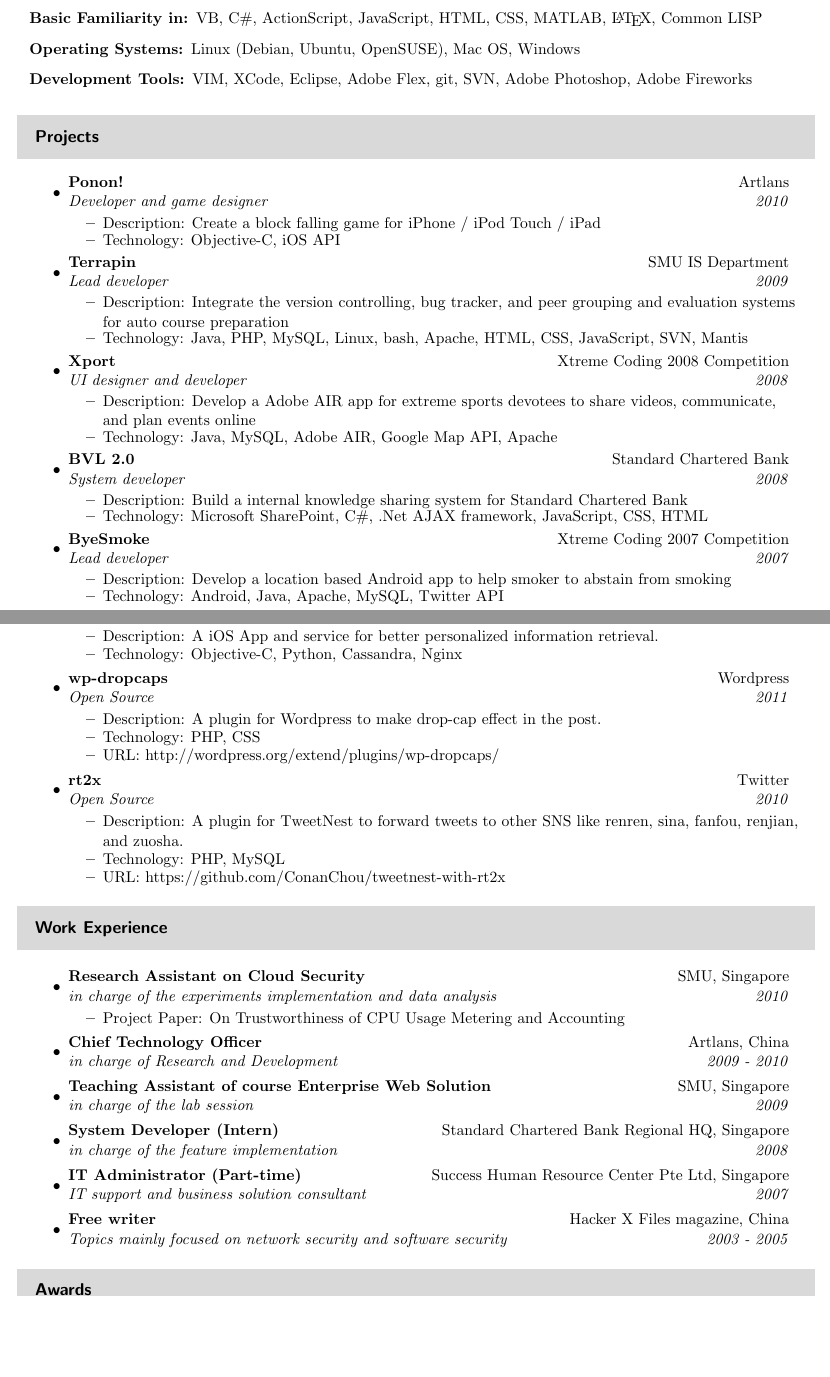
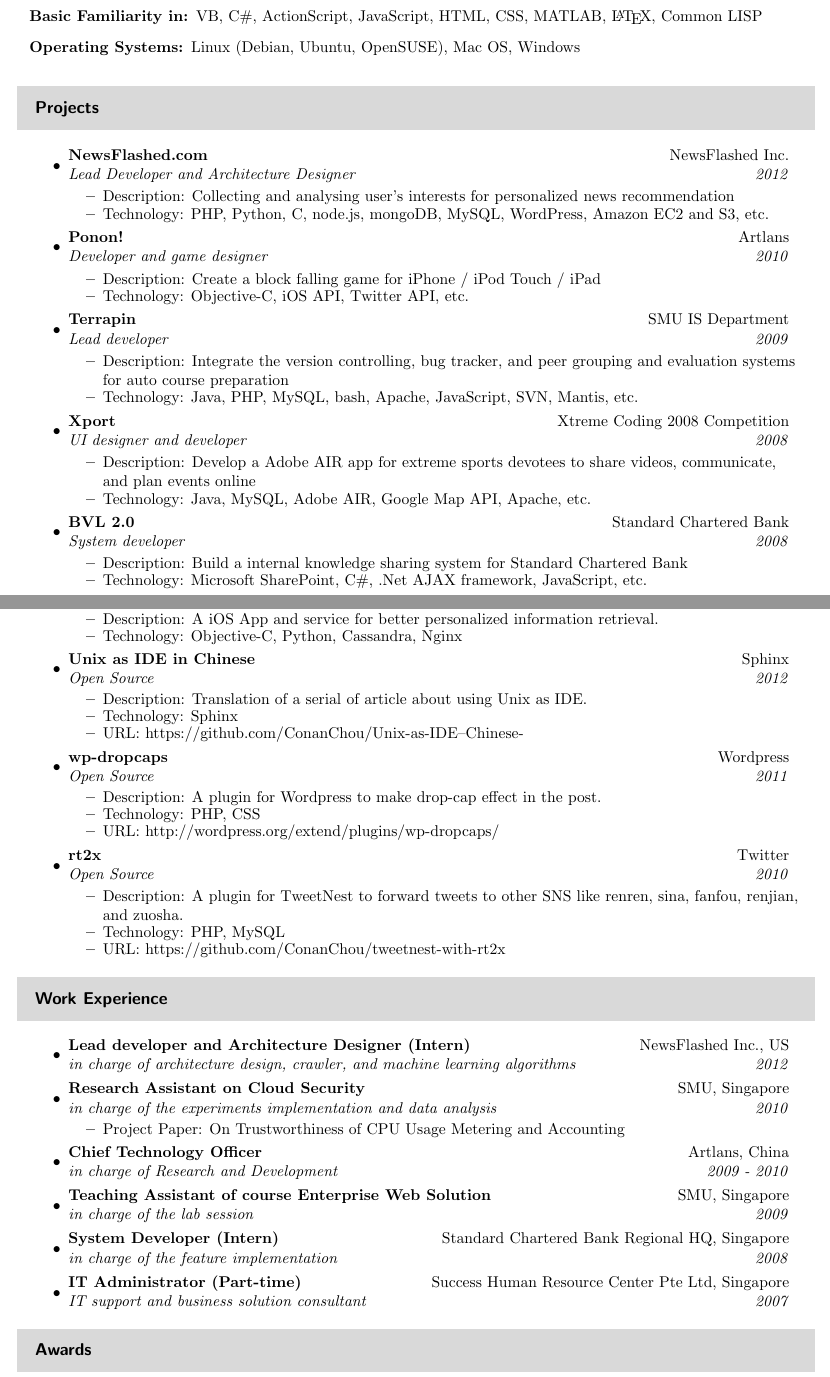
Before and after one commit to ConanChou/Resume-Latex, a LaTeX CV (resume.tex): two parts of pages 1 and 2 of 3, joined at a grey line, cut so that both start at the same text, the shorter picture padded with empty space. Compiled offline with pdfLaTeX.

Commit message:
20120901

```diff
--- a/resume.tex
+++ b/resume.tex
@@ -93,45 +93,52 @@
 VB, C\#, ActionScript, JavaScript, HTML, CSS, MATLAB, \LaTeX, Common LISP
 \item[Operating Systems:]
 Linux (Debian, Ubuntu, OpenSUSE), Mac OS, Windows
-\item[Development Tools:]
-VIM, XCode, Eclipse, Adobe Flex, git, SVN, Adobe Photoshop, Adobe Fireworks
+%\item[Development Tools:]
+%VIM, XCode, Eclipse, git, SVN, Adobe Photoshop, Adobe Fireworks
 \end{description}
 
 \resheading{Projects}
 \begin{itemize}
 \item
+	\ressubheading{NewsFlashed.com}{NewsFlashed Inc.}{Lead Developer and Architecture Designer}{2012}
+	\begin{itemize}
+		\resitem{Description: Collecting and analysing user's interests for personalized news recommendation}
+		\resitem{Technology: PHP, Python, C, node.js, mongoDB, MySQL, WordPress, Amazon EC2 and S3, etc.}
+	\end{itemize}
+
+\item
 	\ressubheading{Ponon!}{Artlans}{Developer and game designer}{2010}
 	\begin{itemize}
 		\resitem{Description: Create a block falling game for iPhone / iPod Touch / iPad}
-		\resitem{Technology: Objective-C, iOS API}
+		\resitem{Technology: Objective-C, iOS API, Twitter API, etc.}
 	\end{itemize}
 
 \item
 	\ressubheading{Terrapin}{SMU IS Department}{Lead developer}{2009}
 	\begin{itemize}
 		\resitem{Description: Integrate the version controlling, bug tracker, and peer grouping and evaluation systems for auto course preparation}
-		\resitem{Technology: Java, PHP, MySQL, Linux, bash, Apache, HTML, CSS, JavaScript, SVN, Mantis}
+		\resitem{Technology: Java, PHP, MySQL, bash, Apache, JavaScript, SVN, Mantis, etc.}
 	\end{itemize}
 
 \item
 	\ressubheading{Xport}{Xtreme Coding 2008 Competition}{UI designer and developer}{2008}
 	\begin{itemize}
 		\resitem{Description: Develop a Adobe AIR app for extreme sports devotees to share videos, communicate, and plan events online}
-		\resitem{Technology: Java, MySQL, Adobe AIR, Google Map API, Apache}
+		\resitem{Technology: Java, MySQL, Adobe AIR, Google Map API, Apache, etc.}
 	\end{itemize}
 
 \item
 	\ressubheading{BVL 2.0}{Standard Chartered Bank}{System developer}{2008}
 	\begin{itemize}
 		\resitem{Description: Build a internal knowledge sharing system for Standard Chartered Bank}
-		\resitem{Technology: Microsoft SharePoint, C\#, .Net AJAX framework, JavaScript, CSS, HTML}
+		\resitem{Technology: Microsoft SharePoint, C\#, .Net AJAX framework, JavaScript, etc.}
 	\end{itemize}
-\item
-	\ressubheading{ByeSmoke}{Xtreme Coding 2007 Competition}{Lead developer}{2007}
-	\begin{itemize}
-		\resitem{Description: Develop a location based Android app to help smoker to abstain from smoking}
-		\resitem{Technology: Android, Java, Apache, MySQL, Twitter API}
-	\end{itemize}
+%\item
+%	\ressubheading{ByeSmoke}{Xtreme Coding 2007 Competition}{Lead developer}{2007}
+%	\begin{itemize}
+%		\resitem{Description: Develop a location based Android app to help smoker to abstain from smoking}
+%		\resitem{Technology: Android, Java, Apache, MySQL, Twitter API}
+%	\end{itemize}
 \newpage
 \thispagestyle{fancy}{
 \fancyhead[C]{Zhe ZHOU :: 917-822-3585 :: conanchou1412@gmail.com :: \#1682, 64TH ST, 2ND FL, Brooklyn, NY, 11204}
@@ -152,7 +159,13 @@
 		\resitem{Description: A iOS App and service for better personalized information retrieval.}
 		\resitem{Technology: Objective-C, Python, Cassandra, Nginx}
 	\end{itemize}
-
+\item
+	\ressubheading{Unix as IDE in Chinese}{Sphinx}{Open Source}{2012}
+	\begin{itemize}
+		\resitem{Description: Translation of a serial of article about using Unix as IDE.}
+		\resitem{Technology: Sphinx}
+		\resitem{URL: https://github.com/ConanChou/Unix-as-IDE--Chinese-}
+	\end{itemize}
 \item
 	\ressubheading{wp-dropcaps}{Wordpress}{Open Source}{2011}
 	\begin{itemize}
@@ -172,6 +185,8 @@
 \resheading{Work Experience}
 \begin{itemize}
 \item
+	\ressubheading{Lead developer and Architecture Designer (Intern)}{NewsFlashed Inc., US}{in charge of architecture design, crawler, and machine learning algorithms}{2012}
+\item
 	\ressubheading{Research Assistant on Cloud Security}{SMU, Singapore}{in charge of the experiments implementation and data analysis}{2010}
 	\begin{itemize}
 		\resitem{Project Paper: On Trustworthiness of CPU Usage Metering and Accounting}
@@ -189,5 +204,3 @@
 \item
 	\ressubheading{IT Administrator (Part-time)}{Success Human Resource Center Pte Ltd, Singapore}{IT support and business solution consultant}{2007}
 
-\item
-	\ressubheading{Free writer}{Hacker X Files magazine, China}{Topics mainly focused on network security and software security}{2003 - 2005}
```
Also changed, not shown: resume.pdf, resume.tex (14 more changed lines).
